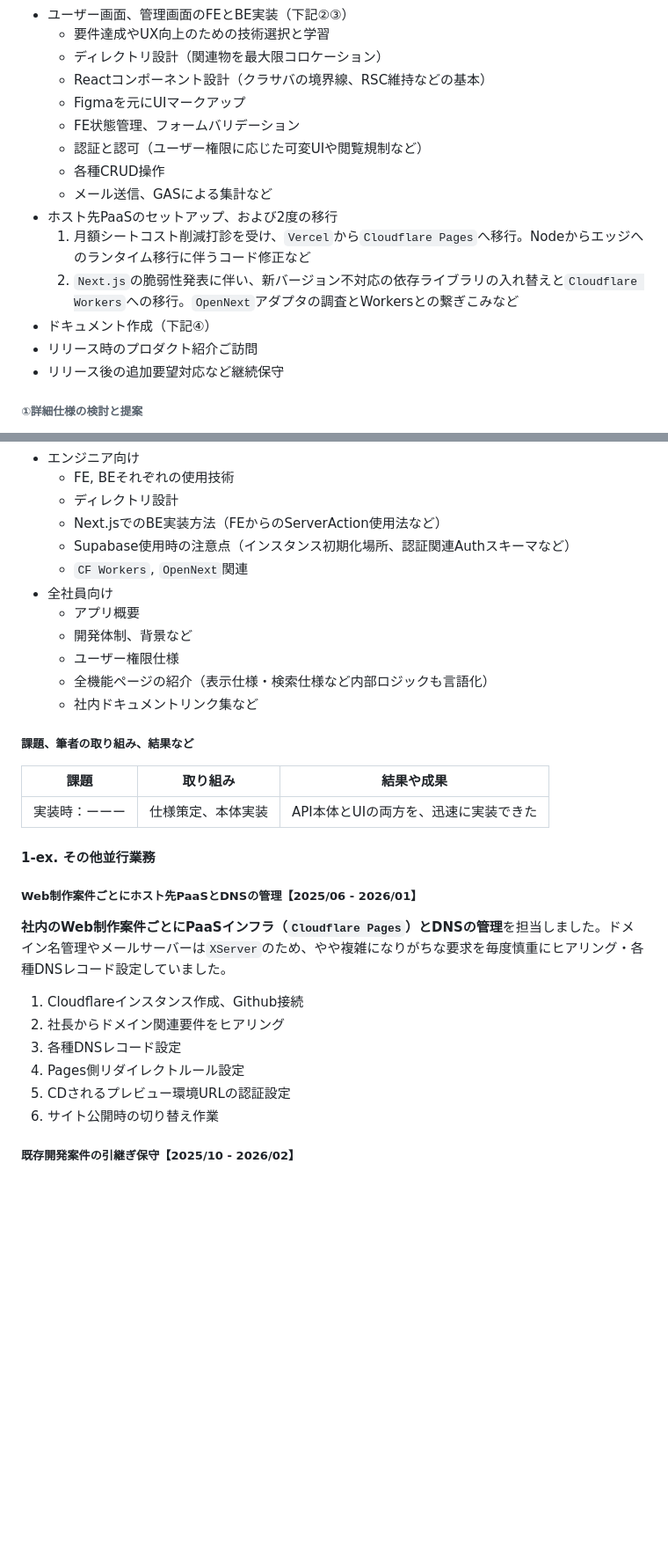
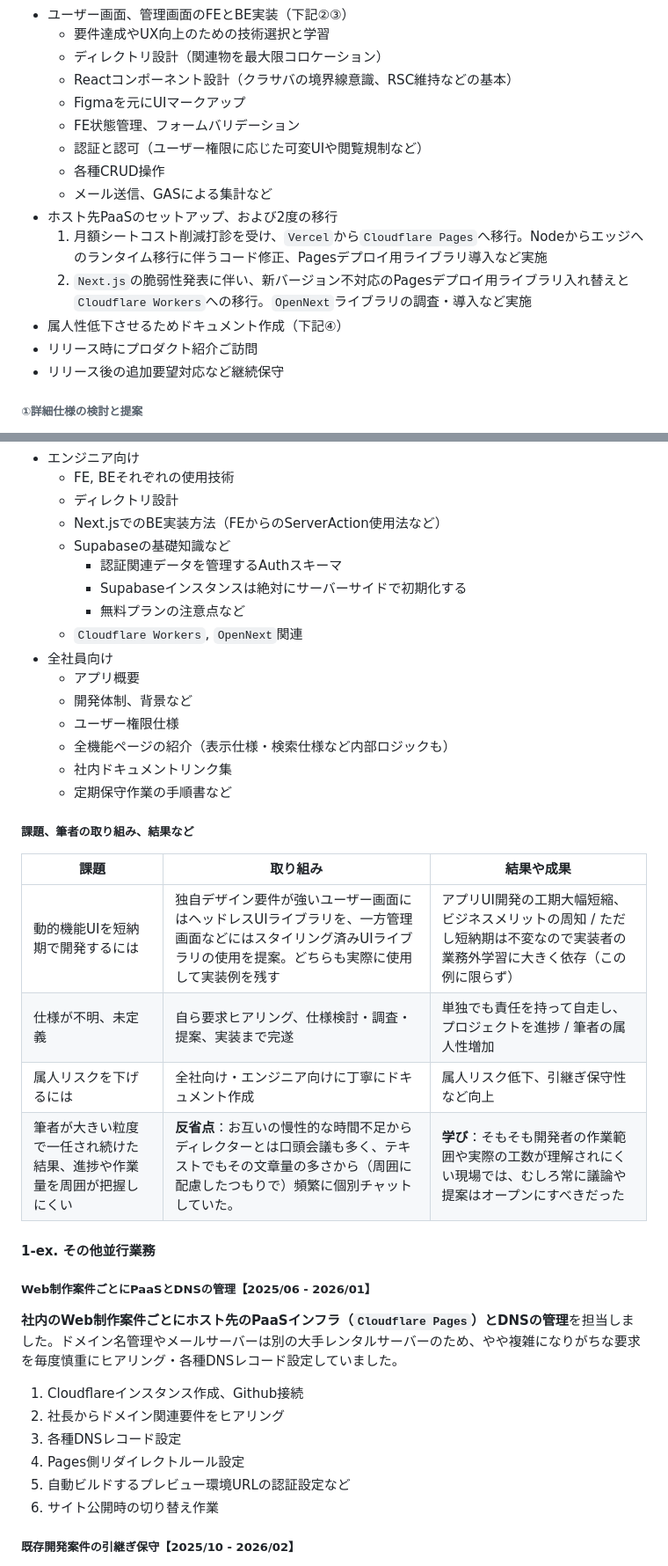
Before and after one commit to 200okmk/resume, a Markdown page: public/README.md, 2 parts joined by grey strips. Shown at 88% size. Drawn GitHub-style; blank space fills up the shorter version.

```diff
--- a/public/README.md
+++ b/public/README.md
@@ -258,17 +258,17 @@
 - ユーザー画面、管理画面のFEとBE実装（下記②③）
   - 要件達成やUX向上のための技術選択と学習
   - ディレクトリ設計（関連物を最大限コロケーション）
-  - Reactコンポーネント設計（クラサバの境界線、RSC維持などの基本）
+  - Reactコンポーネント設計（クラサバの境界線意識、RSC維持などの基本）
   - Figmaを元にUIマークアップ
   - FE状態管理、フォームバリデーション
   - 認証と認可（ユーザー権限に応じた可変UIや閲覧規制など）
   - 各種CRUD操作
   - メール送信、GASによる集計など
 - ホスト先PaaSのセットアップ、および2度の移行
-  1. 月額シートコスト削減打診を受け、`Vercel`から`Cloudflare Pages`へ移行。Nodeからエッジへのランタイム移行に伴うコード修正など
-  2. `Next.js`の脆弱性発表に伴い、新バージョン不対応の依存ライブラリの入れ替えと`Cloudflare Workers`への移行。`OpenNext`アダプタの調査とWorkersとの繋ぎこみなど
-- ドキュメント作成（下記④）
-- リリース時のプロダクト紹介ご訪問
+  1. 月額シートコスト削減打診を受け、`Vercel`から`Cloudflare Pages`へ移行。Nodeからエッジへのランタイム移行に伴うコード修正、Pagesデプロイ用ライブラリ導入など実施
+  2. `Next.js`の脆弱性発表に伴い、新バージョン不対応のPagesデプロイ用ライブラリ入れ替えと`Cloudflare Workers`への移行。`OpenNext`ライブラリの調査・導入など実施
+- 属人性低下させるためドキュメント作成（下記④）
+- リリース時にプロダクト紹介ご訪問
 - リリース後の追加要望対応など継続保守
 
 ###### ①詳細仕様の検討と提案
@@ -319,32 +319,39 @@
   - FE, BEそれぞれの使用技術
   - ディレクトリ設計
   - Next.jsでのBE実装方法（FEからのServerAction使用法など）
-  - Supabase使用時の注意点（インスタンス初期化場所、認証関連Authスキーマなど）
-  - `CF Workers`, `OpenNext`関連
+  - Supabaseの基礎知識など
+    - 認証関連データを管理するAuthスキーマ
+    - Supabaseインスタンスは絶対にサーバーサイドで初期化する
+    - 無料プランの注意点など
+  - `Cloudflare Workers`, `OpenNext`関連
 - 全社員向け
   - アプリ概要
   - 開発体制、背景など
   - ユーザー権限仕様
-  - 全機能ページの紹介（表示仕様・検索仕様など内部ロジックも言語化）
-  - 社内ドキュメントリンク集など
+  - 全機能ページの紹介（表示仕様・検索仕様など内部ロジックも）
+  - 社内ドキュメントリンク集
+  - 定期保守作業の手順書など
 
 ##### 課題、筆者の取り組み、結果など
 
 |課題|取り組み|結果や成果|
 |---|---|---|
-|実装時：ーーー|仕様策定、本体実装|API本体とUIの両方を、迅速に実装できた|
+|動的機能UIを短納期で開発するには|独自デザイン要件が強いユーザー画面にはヘッドレスUIライブラリを、一方管理画面などにはスタイリング済みUIライブラリの使用を提案。どちらも実際に使用して実装例を残す|アプリUI開発の工期大幅短縮、ビジネスメリットの周知 / ただし短納期は不変なので実装者の業務外学習に大きく依存（この例に限らず）|
+|仕様が不明、未定義|自ら要求ヒアリング、仕様検討・調査・提案、実装まで完遂|単独でも責任を持って自走し、プロジェクトを進捗 / 筆者の属人性増加|
+|属人リスクを下げるには|全社向け・エンジニア向けに丁寧にドキュメント作成|属人リスク低下、引継ぎ保守性など向上|
+|筆者が大きい粒度で一任され続けた結果、進捗や作業量を周囲が把握しにくい|**反省点**：お互いの慢性的な時間不足からディレクターとは口頭会議も多く、テキストでもその文章量の多さから（周囲に配慮したつもりで）頻繁に個別チャットしていた。|**学び**：そもそも開発者の作業範囲や実際の工数が理解されにくい現場では、むしろ常に議論や提案はオープンにすべきだった|
 
 #### 1-ex. その他並行業務
 
-##### Web制作案件ごとにホスト先PaaSとDNSの管理【2025/06 - 2026/01】
+##### Web制作案件ごとにPaaSとDNSの管理【2025/06 - 2026/01】
 
-**社内のWeb制作案件ごとにPaaSインフラ（`Cloudflare Pages`）とDNSの管理**を担当しました。ドメイン名管理やメールサーバーは`XServer`のため、やや複雑になりがちな要求を毎度慎重にヒアリング・各種DNSレコード設定していました。
+**社内のWeb制作案件ごとにホスト先のPaaSインフラ（`Cloudflare Pages`）とDNSの管理**を担当しました。ドメイン名管理やメールサーバーは別の大手レンタルサーバーのため、やや複雑になりがちな要求を毎度慎重にヒアリング・各種DNSレコード設定していました。
 
 1. Cloudflareインスタンス作成、Github接続
 2. 社長からドメイン関連要件をヒアリング
 3. 各種DNSレコード設定
 4. Pages側リダイレクトルール設定
-5. CDされるプレビュー環境URLの認証設定
+5. 自動ビルドするプレビュー環境URLの認証設定など
 6. サイト公開時の切り替え作業
 
 ##### 既存開発案件の引継ぎ保守【2025/10 - 2026/02】
```
Also changed, not shown: other parts of public/README.md (+14 -14 lines).
